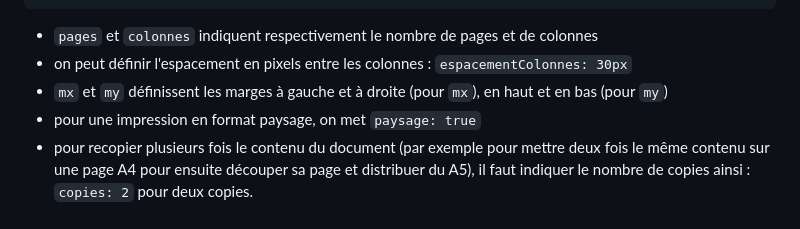
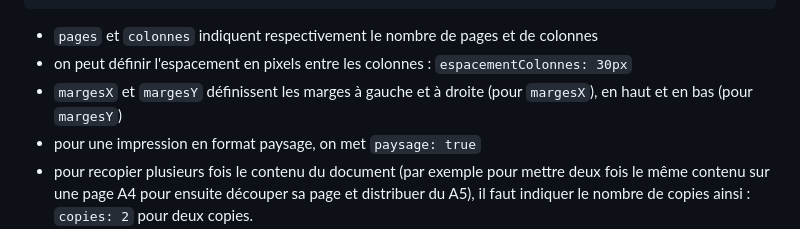
Before and after one commit to eyssette/a4, a Markdown page: README.md, the part around the change. Drawn GitHub-style.

Commit message:
margesX plutôt que mx

```diff
--- a/README.md
+++ b/README.md
@@ -36,7 +36,7 @@ maths: true
 
 - `pages` et `colonnes` indiquent respectivement le nombre de pages et de colonnes
 - on peut définir l'espacement en pixels entre les colonnes : `espacementColonnes: 30px`
-- `mx` et `my` définissent les marges à gauche et à droite (pour `mx`), en haut et en bas (pour `my`)
+- `margesX` et `margesY` définissent les marges à gauche et à droite (pour `margesX`), en haut et en bas (pour `margesY`)
 - pour une impression en format paysage, on met `paysage: true`
 - pour recopier plusieurs fois le contenu du document (par exemple pour mettre deux fois le même contenu sur une page A4 pour ensuite découper sa page et distribuer du A5), il faut indiquer le nombre de copies ainsi : `copies: 2` pour deux copies.
 - `maths: true` permet d'écrire des formules mathématiques avec la syntaxe `$FORMULE$` ou `$$FORMULE$$`. Si la formule est trop longue, la mise en page risque cependant d'être perturbée et il faudra la retoucher manuellement.
```
